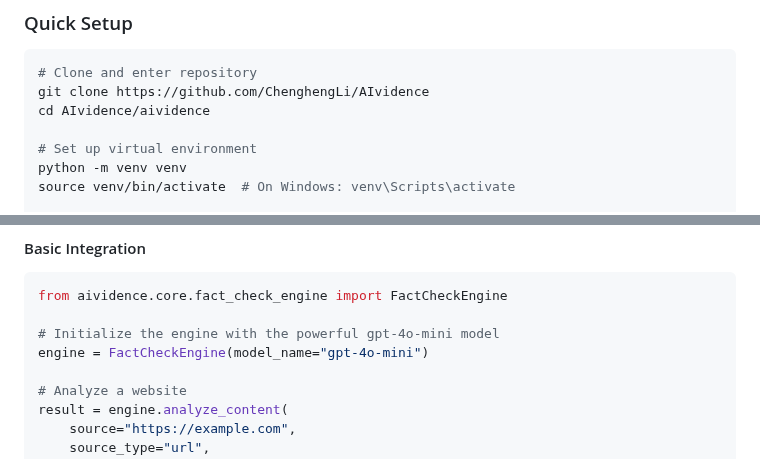
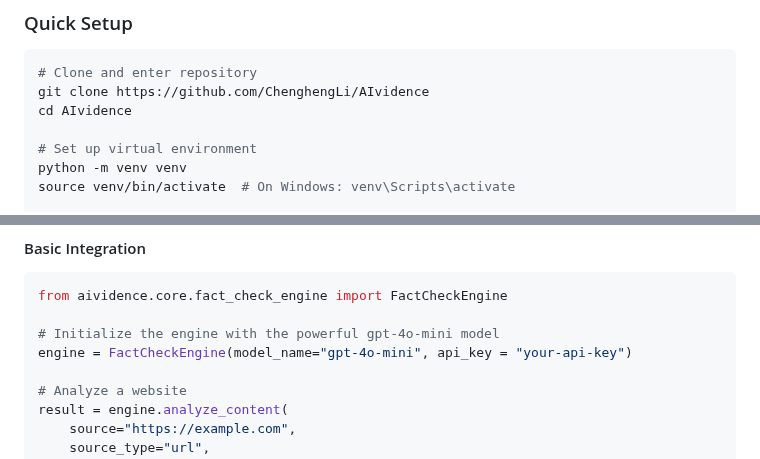
Before and after one commit to ChenghengLi/AIvidence, a Markdown page: README.md, 2 parts joined by grey strips. GitHub-like rendering.

````diff
--- a/README.md
+++ b/README.md
@@ -56,7 +56,7 @@ AIvidence is an advanced fact-checking platform that analyzes digital content fo
 ```bash
 # Clone and enter repository
 git clone https://github.com/ChenghengLi/AIvidence
-cd AIvidence/aividence
+cd AIvidence
 
 # Set up virtual environment
 python -m venv venv
@@ -194,7 +194,7 @@ For developers looking to integrate AIvidence into their applications, our Pytho
 from aividence.core.fact_check_engine import FactCheckEngine
 
 # Initialize the engine with the powerful gpt-4o-mini model
-engine = FactCheckEngine(model_name="gpt-4o-mini")
+engine = FactCheckEngine(model_name="gpt-4o-mini", api_key = "your-api-key")
 
 # Analyze a website
 result = engine.analyze_content(
````
